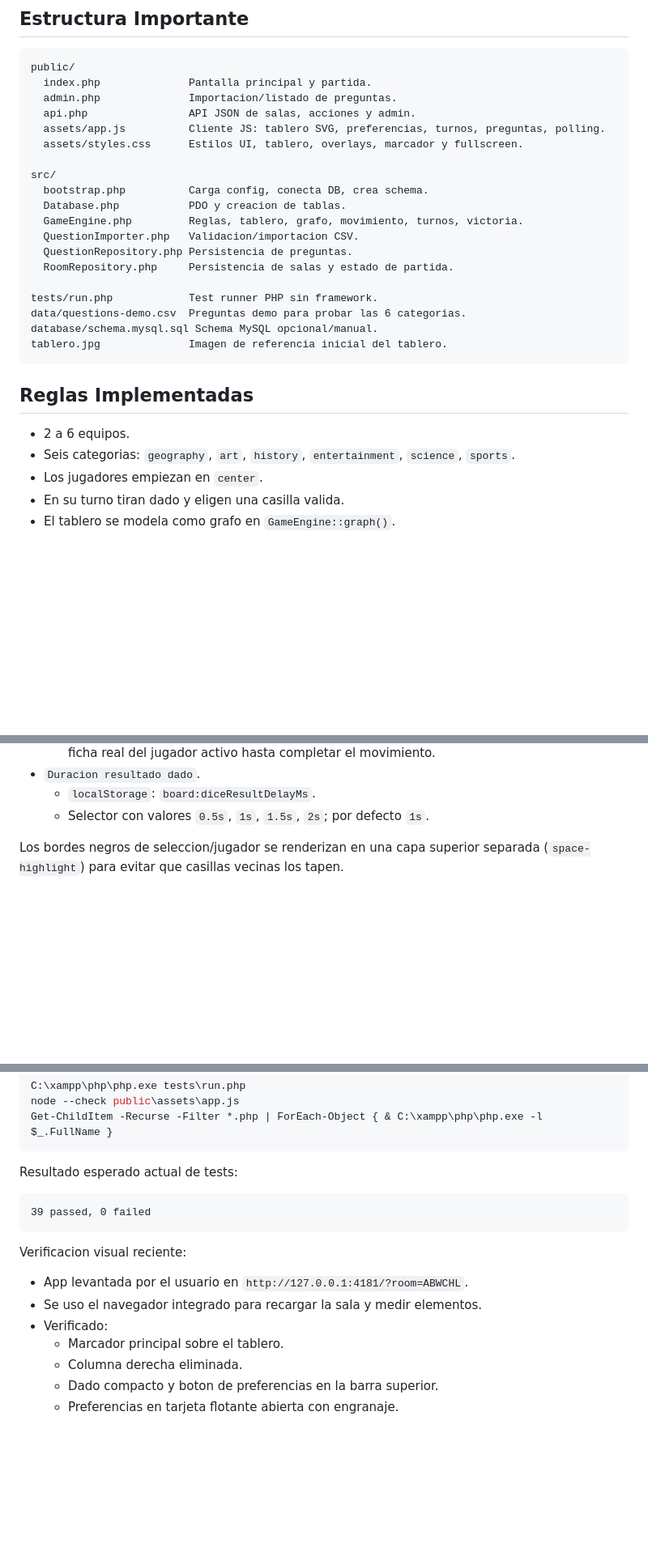
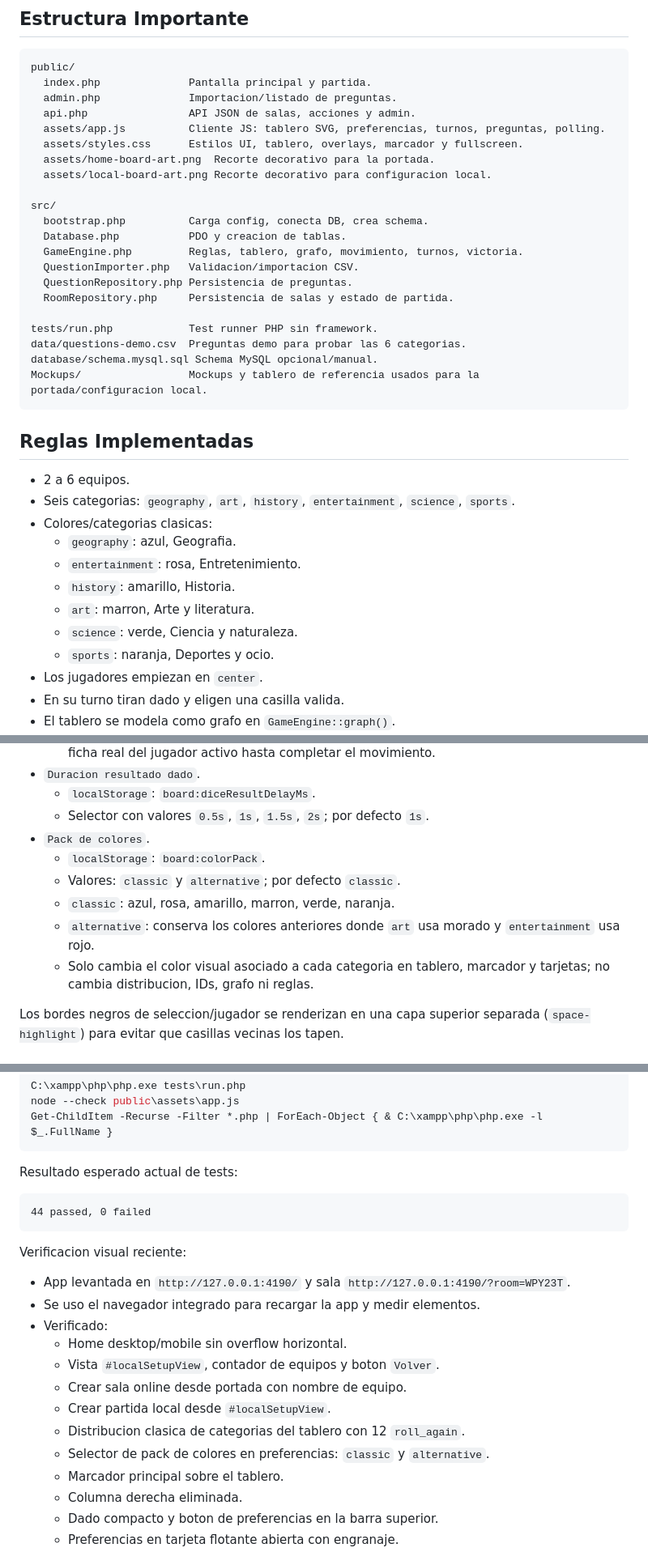
Before and after one commit to jared-esparza/Trivial, a Markdown page: PROJECT_CONTEXT.md, 3 parts joined by grey strips. Shown at 81% size. GitHub-like rendering; blank space fills up the shorter version.

````diff
--- a/PROJECT_CONTEXT.md
+++ b/PROJECT_CONTEXT.md
@@ -65,6 +64,8 @@ public/
   api.php                API JSON de salas, acciones y admin.
   assets/app.js          Cliente JS: tablero SVG, preferencias, turnos, preguntas, polling.
   assets/styles.css      Estilos UI, tablero, overlays, marcador y fullscreen.
+  assets/home-board-art.png  Recorte decorativo para la portada.
+  assets/local-board-art.png Recorte decorativo para configuracion local.
 
 src/
   bootstrap.php          Carga config, conecta DB, crea schema.
@@ -77,13 +78,20 @@ src/
 tests/run.php            Test runner PHP sin framework.
 data/questions-demo.csv  Preguntas demo para probar las 6 categorias.
 database/schema.mysql.sql Schema MySQL opcional/manual.
-tablero.jpg              Imagen de referencia inicial del tablero.
+Mockups/                 Mockups y tablero de referencia usados para la portada/configuracion local.
 ```
 
 ## Reglas Implementadas
 
 - 2 a 6 equipos.
 - Seis categorias: `geography`, `art`, `history`, `entertainment`, `science`, `sports`.
+- Colores/categorias clasicas:
+  - `geography`: azul, Geografia.
+  - `entertainment`: rosa, Entretenimiento.
+  - `history`: amarillo, Historia.
+  - `art`: marron, Arte y literatura.
+  - `science`: verde, Ciencia y naturaleza.
+  - `sports`: naranja, Deportes y ocio.
 - Los jugadores empiezan en `center`.
 - En su turno tiran dado y eligen una casilla valida.
 - El tablero se modela como grafo en `GameEngine::graph()`.
@@ -151,6 +170,12 @@ Preferencias actuales:
 - `Duracion resultado dado`.
   - `localStorage`: `board:diceResultDelayMs`.
   - Selector con valores `0.5s`, `1s`, `1.5s`, `2s`; por defecto `1s`.
+- `Pack de colores`.
+  - `localStorage`: `board:colorPack`.
+  - Valores: `classic` y `alternative`; por defecto `classic`.
+  - `classic`: azul, rosa, amarillo, marron, verde, naranja.
+  - `alternative`: conserva los colores anteriores donde `art` usa morado y `entertainment` usa rojo.
+  - Solo cambia el color visual asociado a cada categoria en tablero, marcador y tarjetas; no cambia distribucion, IDs, grafo ni reglas.
 
 Los bordes negros de seleccion/jugador se renderizan en una capa superior separada (`space-highlight`) para evitar que casillas vecinas los tapen.
 
@@ -280,14 +311,20 @@ Get-ChildItem -Recurse -Filter *.php | ForEach-Object { & C:\xampp\php\php.exe -
 Resultado esperado actual de tests:
 
 ```text
-39 passed, 0 failed
+44 passed, 0 failed
 ```
 
 Verificacion visual reciente:
 
-- App levantada por el usuario en `http://127.0.0.1:4181/?room=ABWCHL`.
-- Se uso el navegador integrado para recargar la sala y medir elementos.
+- App levantada en `http://127.0.0.1:4190/` y sala `http://127.0.0.1:4190/?room=WPY23T`.
+- Se uso el navegador integrado para recargar la app y medir elementos.
 - Verificado:
+  - Home desktop/mobile sin overflow horizontal.
+  - Vista `#localSetupView`, contador de equipos y boton `Volver`.
+  - Crear sala online desde portada con nombre de equipo.
+  - Crear partida local desde `#localSetupView`.
+  - Distribucion clasica de categorias del tablero con 12 `roll_again`.
+  - Selector de pack de colores en preferencias: `classic` y `alternative`.
   - Marcador principal sobre el tablero.
   - Columna derecha eliminada.
   - Dado compacto y boton de preferencias en la barra superior.
````
Also changed, not shown: other parts of PROJECT_CONTEXT.md (+28 -10 lines).
